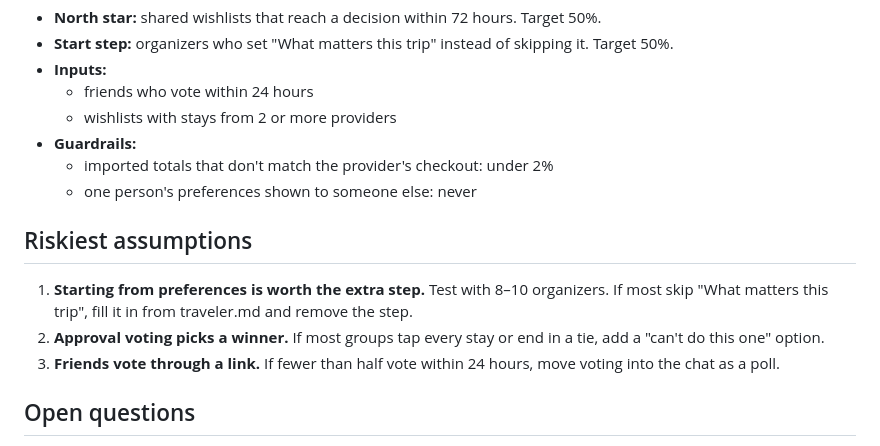
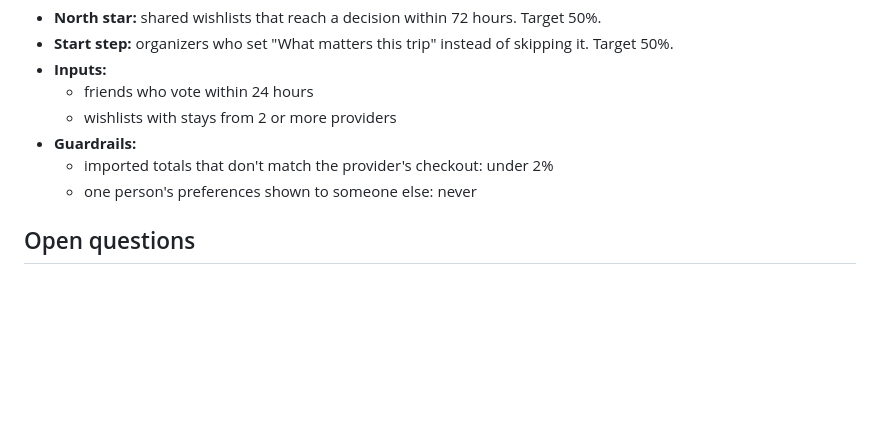
Before and after one commit to as1fansar1/travelermd_demo, a Markdown page: PRD.md, the part around the change. Drawn GitHub-style; blank space fills up the shorter version.

Commit message:
Remove riskiest assumptions from PRD
Co-Authored-By: Claude Opus 5.5 <noreply@anthropic.com>

```diff
--- a/PRD.md
+++ b/PRD.md
@@ -67,12 +67,6 @@ P0 unless marked.
   - imported totals that don't match the provider's checkout: under 2%
   - one person's preferences shown to someone else: never
 
-## Riskiest assumptions
-
-1. **Starting from preferences is worth the extra step.** Test with 8–10 organizers. If most skip "What matters this trip", fill it in from traveler.md and remove the step.
-2. **Approval voting picks a winner.** If most groups tap every stay or end in a tie, add a "can't do this one" option.
-3. **Friends vote through a link.** If fewer than half vote within 24 hours, move voting into the chat as a poll.
-
 ## Open questions
 
 - **Who owns a group trip.md?** Proposal: the organizer, with time-limited access for the others.
```
